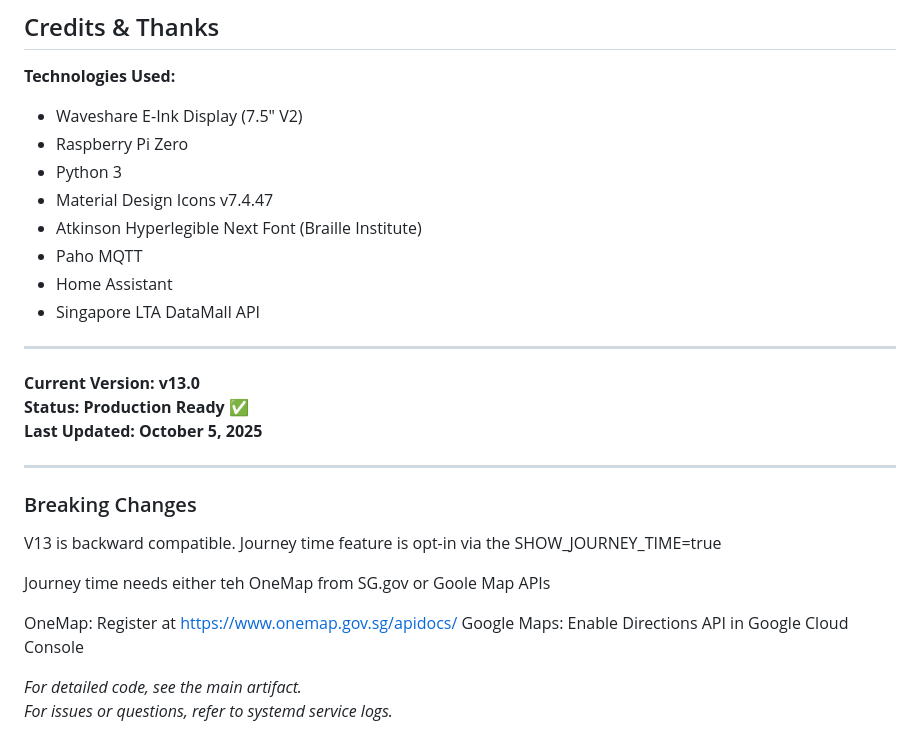
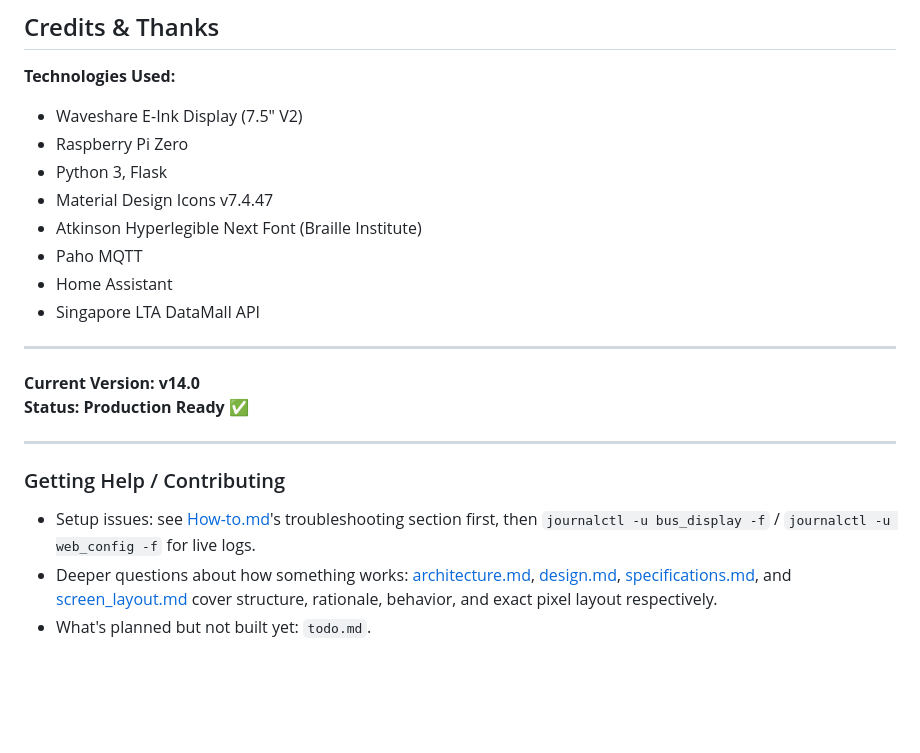
Before and after one commit to awesome-nawsh/home-eink-display, a Markdown page: README.md, the part around one of its changes. Drawn GitHub-style; blank space fills up the shorter version.

```diff
--- a/README.md
+++ b/README.md
@@ -72,7 +90,7 @@ Potential features for future versions:
 **Technologies Used:**
 - Waveshare E-Ink Display (7.5" V2)
 - Raspberry Pi Zero
-- Python 3
+- Python 3, Flask
 - Material Design Icons v7.4.47
 - Atkinson Hyperlegible Next Font (Braille Institute)
 - Paho MQTT
@@ -81,19 +99,13 @@ Potential features for future versions:
 
 -----
 
-**Current Version: v13.0**
+**Current Version: v14.0**
 **Status: Production Ready** ✅
-**Last Updated: October 5, 2025**
 
 -----
 
-### Breaking Changes
-V13 is backward compatible. Journey time feature is opt-in via the SHOW_JOURNEY_TIME=true
+### Getting Help / Contributing
 
-Journey time needs either teh OneMap from SG.gov or Goole Map APIs
-
-OneMap: Register at https://www.onemap.gov.sg/apidocs/
-Google Maps: Enable Directions API in Google Cloud Console
-
-*For detailed code, see the main artifact.*
-*For issues or questions, refer to systemd service logs.*
+- Setup issues: see [How-to.md](How-to.md)'s troubleshooting section first, then `journalctl -u bus_display -f` / `journalctl -u web_config -f` for live logs.
+- Deeper questions about how something works: [architecture.md](architecture.md), [design.md](design.md), [specifications.md](specifications.md), and [screen_layout.md](screen_layout.md) cover structure, rationale, behavior, and exact pixel layout respectively.
+- What's planned but not built yet: `todo.md`.
```
Also changed, not shown: other parts of README.md (+31 -13 lines).
